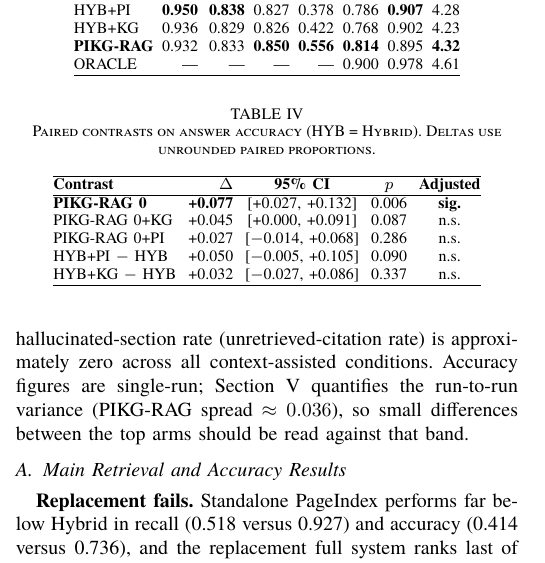
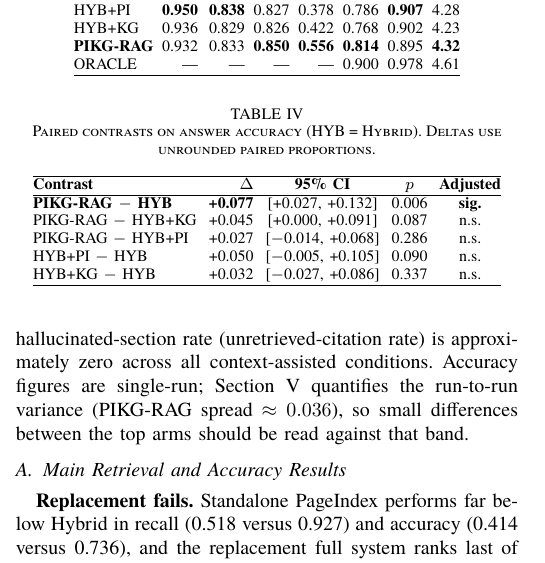
Before and after one commit to warisara29/thai-penal-rag, a LaTeX paper (paper/main.tex): part of one column of page 4 of 7, cut so that both start at the same text. Compiled offline with XeLaTeX; a missing font is replaced by an installed copy or a similar font.

Commit message:
paper: robust Thai-font fallback + fix Table IV contrast labels
- Thai font fallback chain now Noto Sans Thai -> Sarabun -> TH Sarabun New ->
  Thonburi, so the paper compiles with XeLaTeX/tectonic on machines without the
  primary Thai fonts (verified: full 6-page PDF builds).
- Fix Table IV rows: the earlier FULL->PIKG-RAG sweep corrupted "$-$ HYB" (perl $-
  variable), rendering "PIKG-RAG 0". Restored to "PIKG-RAG - HYB[+KG/+PI]".
- gitignore local LaTeX build artifacts and the placeholder custom.bib.

Co-Authored-By: Claude Opus 4.8 (1M context) <noreply@anthropic.com>

```diff
--- a/paper/main.tex
+++ b/paper/main.tex
@@ -19,7 +19,11 @@
 \IfFontExistsTF{Times New Roman}{\setmainfont{Times New Roman}}{\setmainfont{TeX Gyre Termes}}
 \IfFontExistsTF{Noto Sans Thai}
   {\newfontfamily\thaifont{Noto Sans Thai}[Script=Thai]}
-  {\newfontfamily\thaifont{Sarabun}[Script=Thai]}
+  {\IfFontExistsTF{Sarabun}
+    {\newfontfamily\thaifont{Sarabun}[Script=Thai]}
+    {\IfFontExistsTF{TH Sarabun New}
+      {\newfontfamily\thaifont{TH Sarabun New}[Script=Thai]}
+      {\newfontfamily\thaifont{Thonburi}[Script=Thai]}}}
 \providecommand{\TH}{}\renewcommand{\TH}[1]{{\thaifont #1}}
 
 \emergencystretch=1em
@@ -413,9 +417,9 @@ little wording with the question. This is the empirical basis for adding a graph
 \hline
 \textbf{Contrast} & $\Delta$ & \textbf{95\% CI} & $p$ & \textbf{Adjusted} \\
 \hline
-\textbf{PIKG-RAG 0} & \textbf{+0.077} & [+0.027, +0.132] & 0.006 & \textbf{sig.} \\
-PIKG-RAG 0+KG & +0.045 & [+0.000, +0.091] & 0.087 & n.s. \\
-PIKG-RAG 0+PI & +0.027 & [$-$0.014, +0.068] & 0.286 & n.s. \\
+\textbf{PIKG-RAG $-$ HYB} & \textbf{+0.077} & [+0.027, +0.132] & 0.006 & \textbf{sig.} \\
+PIKG-RAG $-$ HYB+KG & +0.045 & [+0.000, +0.091] & 0.087 & n.s. \\
+PIKG-RAG $-$ HYB+PI & +0.027 & [$-$0.014, +0.068] & 0.286 & n.s. \\
 HYB+PI $-$ HYB & +0.050 & [$-$0.005, +0.105] & 0.090 & n.s. \\
 HYB+KG $-$ HYB & +0.032 & [$-$0.027, +0.086] & 0.337 & n.s. \\
 \hline
```
Also changed, not shown: 1 other file.
